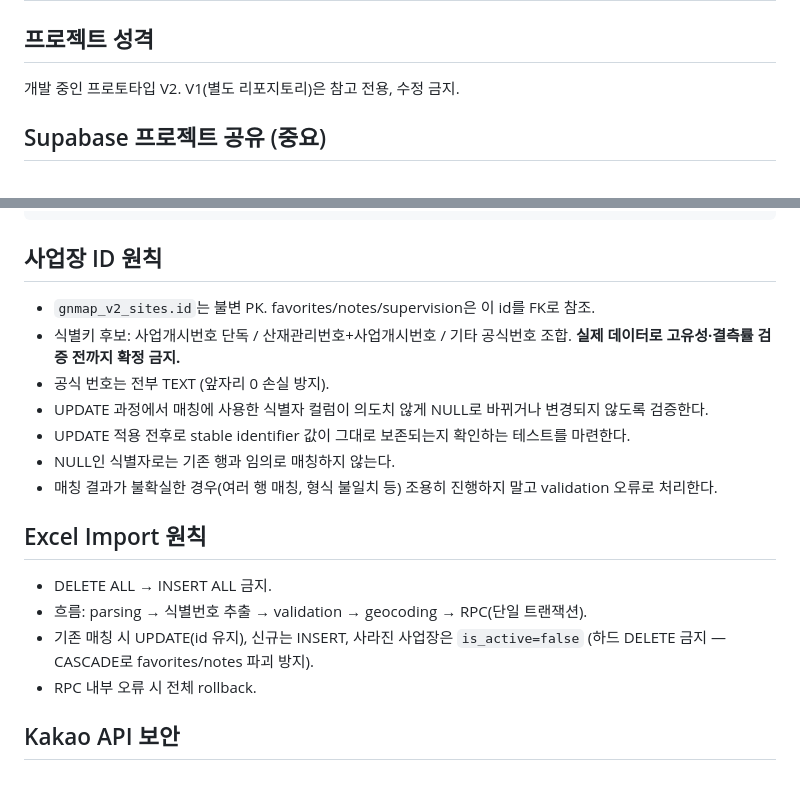
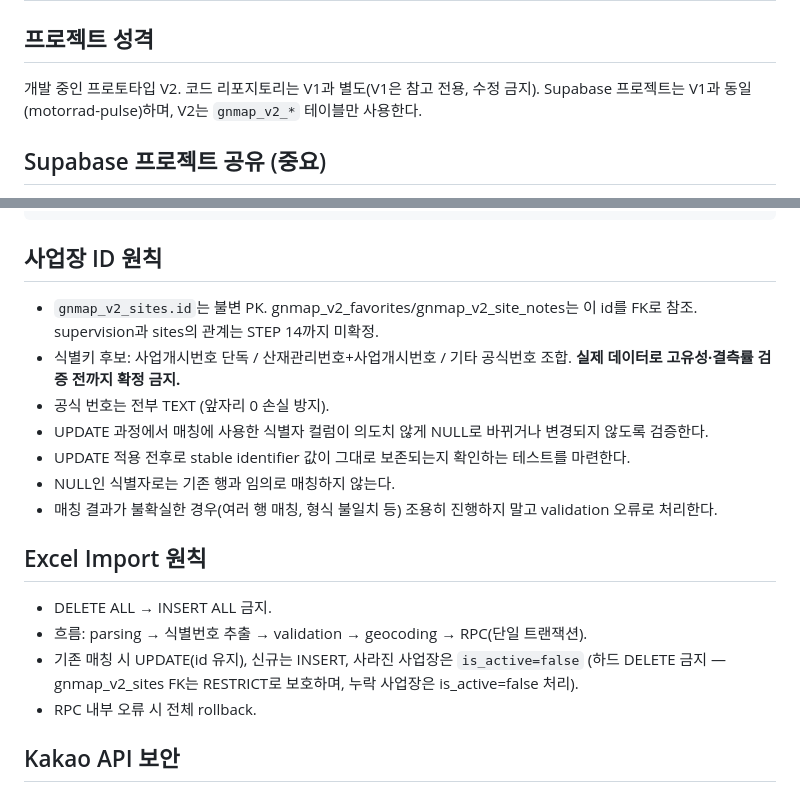
Before and after one commit to safetybellbeen-eng/gangnam-safety-v2, a Markdown page: CLAUDE.md, 2 parts joined by grey strips. GitHub-like rendering.

````diff
--- a/CLAUDE.md
+++ b/CLAUDE.md
@@ -1,7 +1,8 @@
 # 강남구 사업장 안전지도 V2 — CLAUDE.md
 
 ## 프로젝트 성격
-개발 중인 프로토타입 V2. V1(별도 리포지토리)은 참고 전용, 수정 금지.
+개발 중인 프로토타입 V2. 코드 리포지토리는 V1과 별도(V1은 참고 전용, 수정 금지).
+Supabase 프로젝트는 V1과 동일(motorrad-pulse)하며, V2는 `gnmap_v2_*` 테이블만 사용한다.
 
 ## Supabase 프로젝트 공유 (중요)
 Supabase 무료 티어는 조직당 활성 프로젝트 2개로 제한되며 이미 2개를 사용 중이므로,
@@ -48,7 +49,7 @@ gangnam-safety-v2/
 ```
 
 ## 사업장 ID 원칙
-- `gnmap_v2_sites.id`는 불변 PK. favorites/notes/supervision은 이 id를 FK로 참조.
+- `gnmap_v2_sites.id`는 불변 PK. gnmap_v2_favorites/gnmap_v2_site_notes는 이 id를 FK로 참조. supervision과 sites의 관계는 STEP 14까지 미확정.
 - 식별키 후보: 사업개시번호 단독 / 산재관리번호+사업개시번호 / 기타 공식번호 조합. **실제 데이터로 고유성·결측률 검증 전까지 확정 금지.**
 - 공식 번호는 전부 TEXT (앞자리 0 손실 방지).
 - UPDATE 과정에서 매칭에 사용한 식별자 컬럼이 의도치 않게 NULL로 바뀌거나 변경되지 않도록 검증한다.
@@ -59,7 +60,7 @@ gangnam-safety-v2/
 ## Excel Import 원칙
 - DELETE ALL → INSERT ALL 금지.
 - 흐름: parsing → 식별번호 추출 → validation → geocoding → RPC(단일 트랜잭션).
-- 기존 매칭 시 UPDATE(id 유지), 신규는 INSERT, 사라진 사업장은 `is_active=false` (하드 DELETE 금지 — CASCADE로 favorites/notes 파괴 방지).
+- 기존 매칭 시 UPDATE(id 유지), 신규는 INSERT, 사라진 사업장은 `is_active=false` (하드 DELETE 금지 — gnmap_v2_sites FK는 RESTRICT로 보호하며, 누락 사업장은 is_active=false 처리).
 - RPC 내부 오류 시 전체 rollback.
 
 ## Kakao API 보안
````
